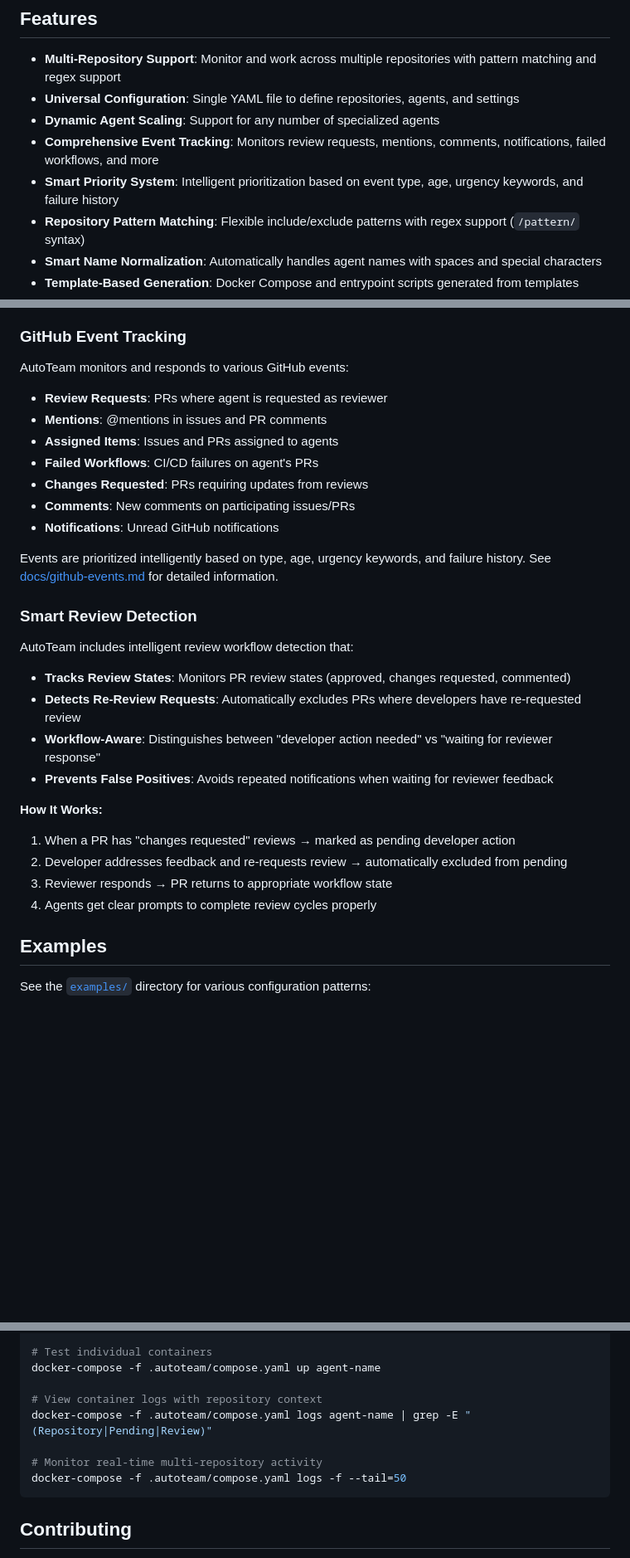
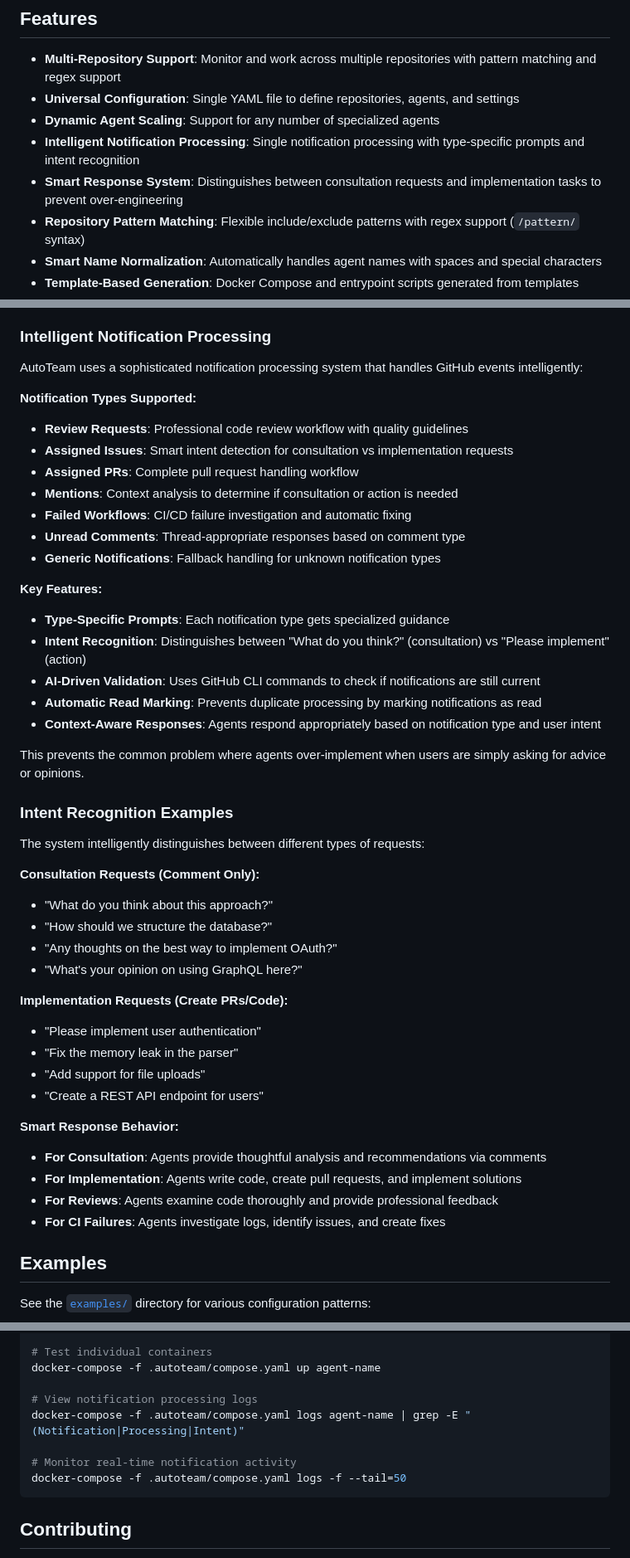
Before and after one commit to diazoxide/autoteam, a Markdown page: README.md, 3 parts joined by grey strips. Shown at 83% size. Drawn GitHub-style; blank space fills up the shorter version.

Commit message:
docs: update README to reflect intelligent notification processing system
- Updated feature highlights to emphasize notification processing and intent recognition
- Replaced event tracking section with detailed intelligent notification processing
- Added comprehensive notification types and their specialized handling
- Included intent recognition examples showing consultation vs implementation
- Updated debugging section to focus on notification processing logs
- Documented smart response behavior for different notification types

````diff
--- a/README.md
+++ b/README.md
@@ -11,8 +11,8 @@ AutoTeam is a configurable system that deploys AI agents to automatically handle
 - **Multi-Repository Support**: Monitor and work across multiple repositories with pattern matching and regex support
 - **Universal Configuration**: Single YAML file to define repositories, agents, and settings
 - **Dynamic Agent Scaling**: Support for any number of specialized agents
-- **Comprehensive Event Tracking**: Monitors review requests, mentions, comments, notifications, failed workflows, and more
-- **Smart Priority System**: Intelligent prioritization based on event type, age, urgency keywords, and failure history
+- **Intelligent Notification Processing**: Single notification processing with type-specific prompts and intent recognition
+- **Smart Response System**: Distinguishes between consultation requests and implementation tasks to prevent over-engineering
 - **Repository Pattern Matching**: Flexible include/exclude patterns with regex support (`/pattern/` syntax)
 - **Smart Name Normalization**: Automatically handles agent names with spaces and special characters
 - **Template-Based Generation**: Docker Compose and entrypoint scripts generated from templates
@@ -185,34 +185,49 @@ repositories:
 - `volumes`: Global volume mounts applied to all agents (optional)
 - `environment`: Global environment variables for all agents (optional)
 
-### GitHub Event Tracking
+### Intelligent Notification Processing
 
-AutoTeam monitors and responds to various GitHub events:
+AutoTeam uses a sophisticated notification processing system that handles GitHub events intelligently:
 
-- **Review Requests**: PRs where agent is requested as reviewer
-- **Mentions**: @mentions in issues and PR comments
-- **Assigned Items**: Issues and PRs assigned to agents
-- **Failed Workflows**: CI/CD failures on agent's PRs
-- **Changes Requested**: PRs requiring updates from reviews
-- **Comments**: New comments on participating issues/PRs
-- **Notifications**: Unread GitHub notifications
+**Notification Types Supported:**
+- **Review Requests**: Professional code review workflow with quality guidelines
+- **Assigned Issues**: Smart intent detection for consultation vs implementation requests
+- **Assigned PRs**: Complete pull request handling workflow
+- **Mentions**: Context analysis to determine if consultation or action is needed
+- **Failed Workflows**: CI/CD failure investigation and automatic fixing
+- **Unread Comments**: Thread-appropriate responses based on comment type
+- **Generic Notifications**: Fallback handling for unknown notification types
 
-Events are prioritized intelligently based on type, age, urgency keywords, and failure history. See [docs/github-events.md](docs/github-events.md) for detailed information.
+**Key Features:**
+- **Type-Specific Prompts**: Each notification type gets specialized guidance
+- **Intent Recognition**: Distinguishes between "What do you think?" (consultation) vs "Please implement" (action)
+- **AI-Driven Validation**: Uses GitHub CLI commands to check if notifications are still current
+- **Automatic Read Marking**: Prevents duplicate processing by marking notifications as read
+- **Context-Aware Responses**: Agents respond appropriately based on notification type and user intent
 
-### Smart Review Detection
+This prevents the common problem where agents over-implement when users are simply asking for advice or opinions.
 
-AutoTeam includes intelligent review workflow detection that:
+### Intent Recognition Examples
 
-- **Tracks Review States**: Monitors PR review states (approved, changes requested, commented)
-- **Detects Re-Review Requests**: Automatically excludes PRs where developers have re-requested review
-- **Workflow-Aware**: Distinguishes between "developer action needed" vs "waiting for reviewer response"
-- **Prevents False Positives**: Avoids repeated notifications when waiting for reviewer feedback
+The system intelligently distinguishes between different types of requests:
 
-**How It Works:**
-1. When a PR has "changes requested" reviews → marked as pending developer action
-2. Developer addresses feedback and re-requests review → automatically excluded from pending
-3. Reviewer responds → PR returns to appropriate workflow state
-4. Agents get clear prompts to complete review cycles properly
+**Consultation Requests (Comment Only):**
+- "What do you think about this approach?"
+- "How should we structure the database?"
+- "Any thoughts on the best way to implement OAuth?"
+- "What's your opinion on using GraphQL here?"
+
+**Implementation Requests (Create PRs/Code):**
+- "Please implement user authentication"
+- "Fix the memory leak in the parser"
+- "Add support for file uploads"
+- "Create a REST API endpoint for users"
+
+**Smart Response Behavior:**
+- **For Consultation**: Agents provide thoughtful analysis and recommendations via comments
+- **For Implementation**: Agents write code, create pull requests, and implement solutions
+- **For Reviews**: Agents examine code thoroughly and provide professional feedback
+- **For CI Failures**: Agents investigate logs, identify issues, and create fixes
 
 ## Examples
 
@@ -448,10 +463,10 @@ ls .autoteam/agents/agent-name/codebase/
 # Test individual containers
 docker-compose -f .autoteam/compose.yaml up agent-name
 
-# View container logs with repository context
-docker-compose -f .autoteam/compose.yaml logs agent-name | grep -E "(Repository|Pending|Review)"
+# View notification processing logs
+docker-compose -f .autoteam/compose.yaml logs agent-name | grep -E "(Notification|Processing|Intent)"
 
-# Monitor real-time multi-repository activity
+# Monitor real-time notification activity
 docker-compose -f .autoteam/compose.yaml logs -f --tail=50
 ```
 
````
